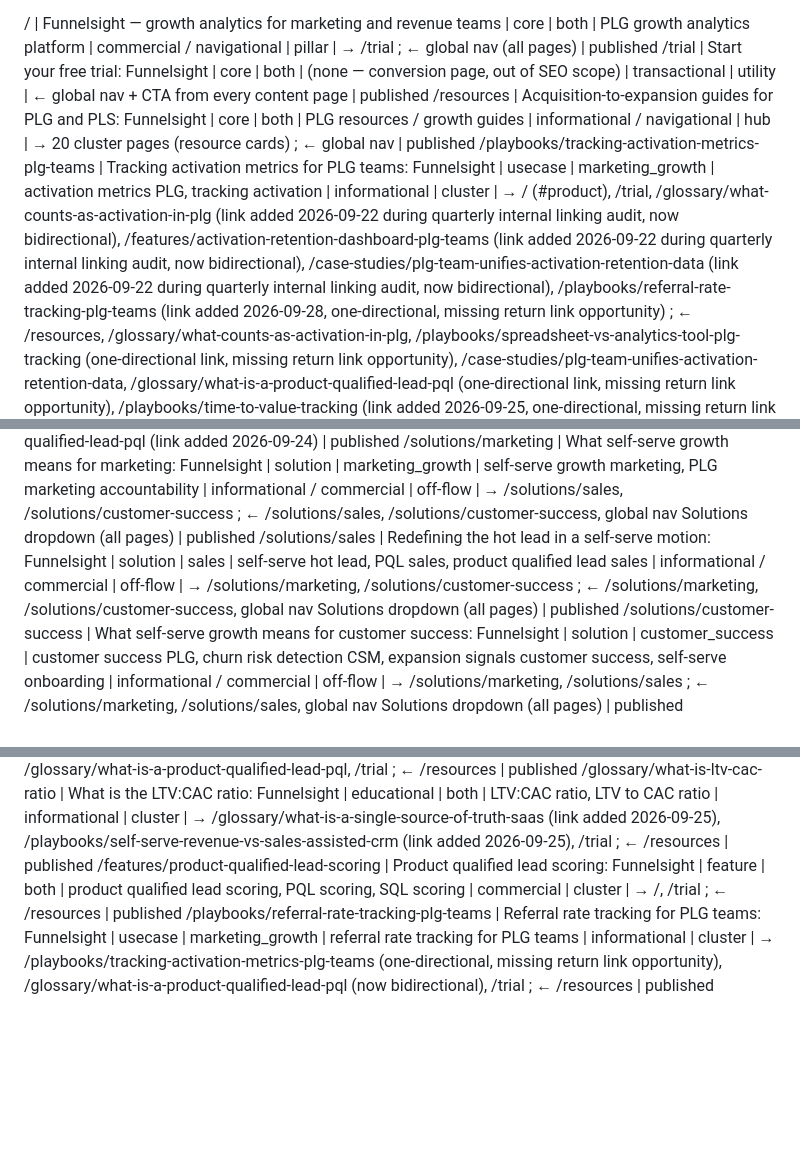
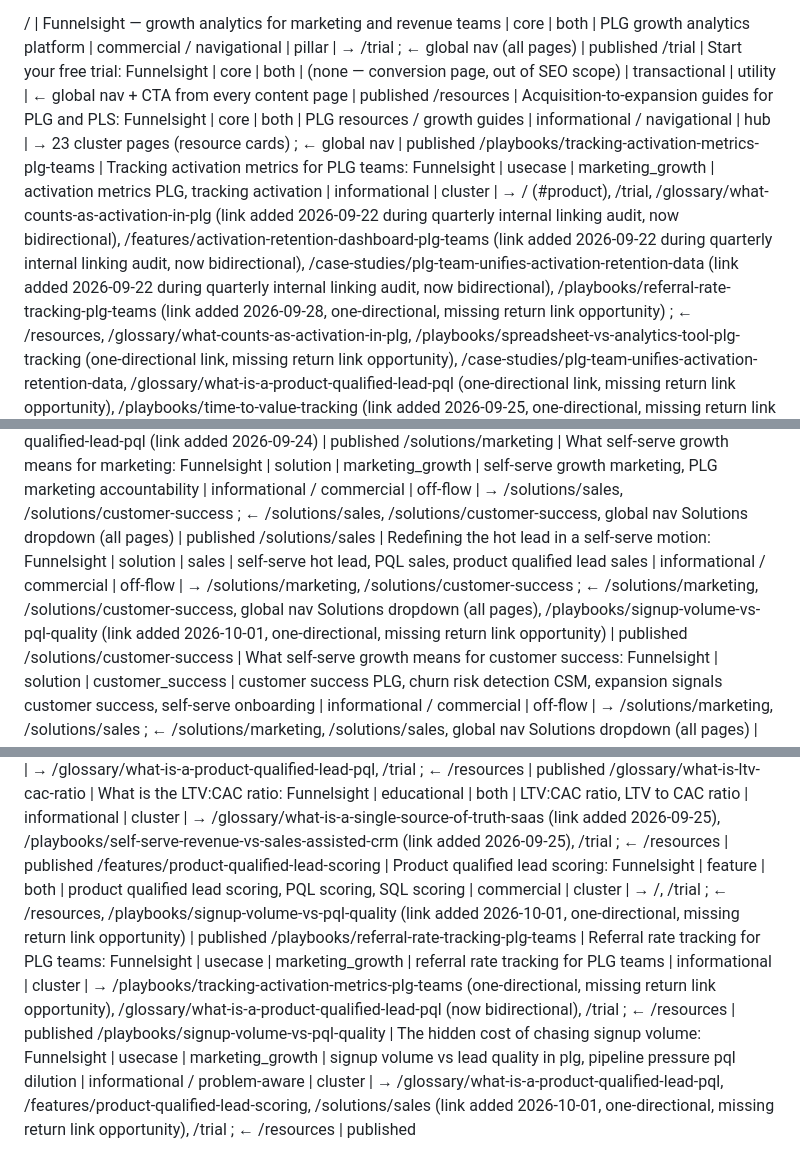
Before and after one commit to CecileMaindron/funnel-sight, a Markdown page: content-memory.md, 3 parts joined by grey strips. Rendered like a GitHub page; blank space fills up the shorter version.

Commit message:
Update resource counts and links in content-memory.md

```diff
--- a/content-memory.md
+++ b/content-memory.md
@@ -15,7 +15,7 @@ Possible values for `hierarchical_position`:
 
 / | Funnelsight — growth analytics for marketing and revenue teams | core | both | PLG growth analytics platform | commercial / navigational | pillar | → /trial ; ← global nav (all pages) | published
 /trial | Start your free trial: Funnelsight | core | both | (none — conversion page, out of SEO scope) | transactional | utility | ← global nav + CTA from every content page | published
-/resources | Acquisition-to-expansion guides for PLG and PLS: Funnelsight | core | both | PLG resources / growth guides | informational / navigational | hub | → 20 cluster pages (resource cards) ; ← global nav | published
+/resources | Acquisition-to-expansion guides for PLG and PLS: Funnelsight | core | both | PLG resources / growth guides | informational / navigational | hub | → 23 cluster pages (resource cards) ; ← global nav | published
 /playbooks/tracking-activation-metrics-plg-teams | Tracking activation metrics for PLG teams: Funnelsight | usecase | marketing_growth | activation metrics PLG, tracking activation | informational | cluster | → / (#product), /trial, /glossary/what-counts-as-activation-in-plg (link added 2026-09-22 during quarterly internal linking audit, now bidirectional), /features/activation-retention-dashboard-plg-teams (link added 2026-09-22 during quarterly internal linking audit, now bidirectional), /case-studies/plg-team-unifies-activation-retention-data (link added 2026-09-22 during quarterly internal linking audit, now bidirectional), /playbooks/referral-rate-tracking-plg-teams (link added 2026-09-28, one-directional, missing return link opportunity) ; ← /resources, /glossary/what-counts-as-activation-in-plg, /playbooks/spreadsheet-vs-analytics-tool-plg-tracking (one-directional link, missing return link opportunity), /case-studies/plg-team-unifies-activation-retention-data, /glossary/what-is-a-product-qualified-lead-pql (one-directional link, missing return link opportunity), /playbooks/time-to-value-tracking (link added 2026-09-25, one-directional, missing return link opportunity) | published
 /playbooks/marketing-sales-funnel-numbers-dont-match | Marketing and sales funnel numbers don't match: Funnelsight | usecase | both | marketing sales funnel alignment | informational / problem-aware | cluster | → / (#product), /trial, /glossary/what-is-a-product-qualified-lead-pql (link added 2026-09-22 during quarterly internal linking audit, one-directional, missing return link opportunity) ; ← /resources, /playbooks/self-serve-revenue-vs-sales-assisted-crm (link added 2026-09-22 during quarterly internal linking audit, one-directional, missing return link opportunity) | published
 /glossary/what-counts-as-activation-in-plg | What counts as activation in product-led growth: Funnelsight | educational | marketing_growth | what is activation PLG, PLG activation definition | informational / definitional | cluster | → /playbooks/tracking-activation-metrics-plg-teams, /trial ; ← /resources, /playbooks/tracking-activation-metrics-plg-teams (now bidirectional as of 2026-09-22), /glossary/what-is-a-product-qualified-lead-pql (one-directional link, missing return link opportunity), /playbooks/tracking-plg-funnel-without-data-team (link added 2026-09-22 during quarterly internal linking audit, one-directional, missing return link opportunity), /playbooks/tracking-feature-adoption-plg-teams (link added 2026-09-23, one-directional, missing return link opportunity), /playbooks/tracking-expansion-revenue-signals-plg (link added 2026-09-23, one-directional, missing return link opportunity), /playbooks/time-to-value-tracking (link added 2026-09-25, one-directional, missing return link opportunity), /glossary/what-is-a-single-source-of-truth-saas (link added 2026-09-25, manual correction after Slack review, one-directional, missing return link opportunity) | published
@@ -31,7 +31,7 @@ Possible values for `hierarchical_position`:
 /playbooks/tracking-expansion-revenue-signals-plg | Tracking expansion revenue signals in PLG: Funnelsight | usecase | marketing_growth | how to track expansion revenue signals in plg | informational | cluster | → /glossary/what-counts-as-activation-in-plg, /trial ; ← /resources, /playbooks/user-behavior-before-upgrade (link added 2026-09-25, now bidirectional) | published
 /case-studies/plg-team-turns-pql-into-sales-conversation | PLG team turns a PQL into a sales conversation: Funnelsight | case_study | both | how a plg team turned a product qualified lead into a sales conversation | informational | cluster | → /features/activation-retention-dashboard-plg-teams (now bidirectional as of 2026-09-24), /glossary/what-is-a-product-qualified-lead-pql (now bidirectional as of 2026-09-24), /trial ; ← /resources, /features/activation-retention-dashboard-plg-teams (link added 2026-09-24), /glossary/what-is-a-product-qualified-lead-pql (link added 2026-09-24) | published
 /solutions/marketing | What self-serve growth means for marketing: Funnelsight | solution | marketing_growth | self-serve growth marketing, PLG marketing accountability | informational / commercial | off-flow | → /solutions/sales, /solutions/customer-success ; ← /solutions/sales, /solutions/customer-success, global nav Solutions dropdown (all pages) | published
-/solutions/sales | Redefining the hot lead in a self-serve motion: Funnelsight | solution | sales | self-serve hot lead, PQL sales, product qualified lead sales | informational / commercial | off-flow | → /solutions/marketing, /solutions/customer-success ; ← /solutions/marketing, /solutions/customer-success, global nav Solutions dropdown (all pages) | published
+/solutions/sales | Redefining the hot lead in a self-serve motion: Funnelsight | solution | sales | self-serve hot lead, PQL sales, product qualified lead sales | informational / commercial | off-flow | → /solutions/marketing, /solutions/customer-success ; ← /solutions/marketing, /solutions/customer-success, global nav Solutions dropdown (all pages), /playbooks/signup-volume-vs-pql-quality (link added 2026-10-01, one-directional, missing return link opportunity) | published
 /solutions/customer-success | What self-serve growth means for customer success: Funnelsight | solution | customer_success | customer success PLG, churn risk detection CSM, expansion signals customer success, self-serve onboarding | informational / commercial | off-flow | → /solutions/marketing, /solutions/sales ; ← /solutions/marketing, /solutions/sales, global nav Solutions dropdown (all pages) | published
 /glossary/what-is-a-single-source-of-truth-saas | What is a single source of truth in SaaS: Funnelsight | educational | both | single source of truth SaaS | informational | cluster | → /glossary/what-is-a-product-qualified-lead-pql, /glossary/what-counts-as-activation-in-plg (link added 2026-09-25, manual correction after Slack review), /trial ; ← /resources, /glossary/what-is-ltv-cac-ratio (link added 2026-09-25, one-directional, missing return link opportunity) | published
 /playbooks/time-to-value-tracking | Time to value tracking for PLG teams: Funnelsight | usecase | marketing_growth | time to value tracking | informational | cluster | → /glossary/what-counts-as-activation-in-plg, /playbooks/tracking-activation-metrics-plg-teams, /trial ; ← /resources | published
@@ -39,6 +39,7 @@ Possible values for `hierarchical_position`:
 /case-studies/plg-team-improves-trial-to-paid-conversion | PLG team improves trial-to-paid conversion: Funnelsight | case_study | marketing_growth | trial conversion case study | commercial | cluster | → /features/activation-retention-dashboard-plg-teams, /trial ; ← /resources | published
 /glossary/user-level-vs-account-level-analytics | User-level vs account-level analytics: Funnelsight | educational | both | user-level vs account-level analytics | commercial | cluster | → /glossary/what-is-a-product-qualified-lead-pql, /trial ; ← /resources | published
 /glossary/what-is-ltv-cac-ratio | What is the LTV:CAC ratio: Funnelsight | educational | both | LTV:CAC ratio, LTV to CAC ratio | informational | cluster | → /glossary/what-is-a-single-source-of-truth-saas (link added 2026-09-25), /playbooks/self-serve-revenue-vs-sales-assisted-crm (link added 2026-09-25), /trial ; ← /resources | published
-/features/product-qualified-lead-scoring | Product qualified lead scoring: Funnelsight | feature | both | product qualified lead scoring, PQL scoring, SQL scoring | commercial | cluster | → /, /trial ; ← /resources | published
+/features/product-qualified-lead-scoring | Product qualified lead scoring: Funnelsight | feature | both | product qualified lead scoring, PQL scoring, SQL scoring | commercial | cluster | → /, /trial ; ← /resources, /playbooks/signup-volume-vs-pql-quality (link added 2026-10-01, one-directional, missing return link opportunity) | published
 /playbooks/referral-rate-tracking-plg-teams | Referral rate tracking for PLG teams: Funnelsight | usecase | marketing_growth | referral rate tracking for PLG teams | informational | cluster | → /playbooks/tracking-activation-metrics-plg-teams (one-directional, missing return link opportunity), /glossary/what-is-a-product-qualified-lead-pql (now bidirectional), /trial ; ← /resources | published
+/playbooks/signup-volume-vs-pql-quality | The hidden cost of chasing signup volume: Funnelsight | usecase | marketing_growth | signup volume vs lead quality in plg, pipeline pressure pql dilution | informational / problem-aware | cluster | → /glossary/what-is-a-product-qualified-lead-pql, /features/product-qualified-lead-scoring, /solutions/sales (link added 2026-10-01, one-directional, missing return link opportunity), /trial ; ← /resources | published
 
```
Also changed, not shown: other parts of content-memory.md (+2 -2 lines).
